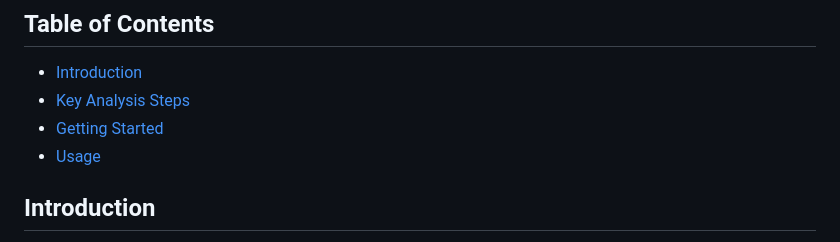
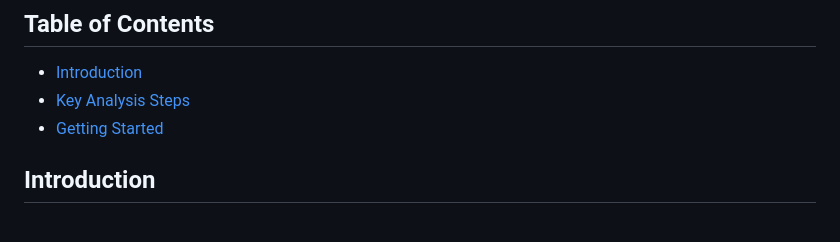
Before and after one commit to adeltraboulsi/CMV-scRNAseq-, a Markdown page: README.md, the part around the change. GitHub-like rendering.

```diff
--- a/README.md
+++ b/README.md
@@ -9,7 +9,7 @@ The scRNA-seq Analysis Toolkit is a powerful resource for analyzing Single Cell
 - [Introduction](#introduction)
 - [Key Analysis Steps](#key-analysis-steps)
 - [Getting Started](#getting-started)
-- [Usage](#usage)
+
 
 
 ## Introduction
```
